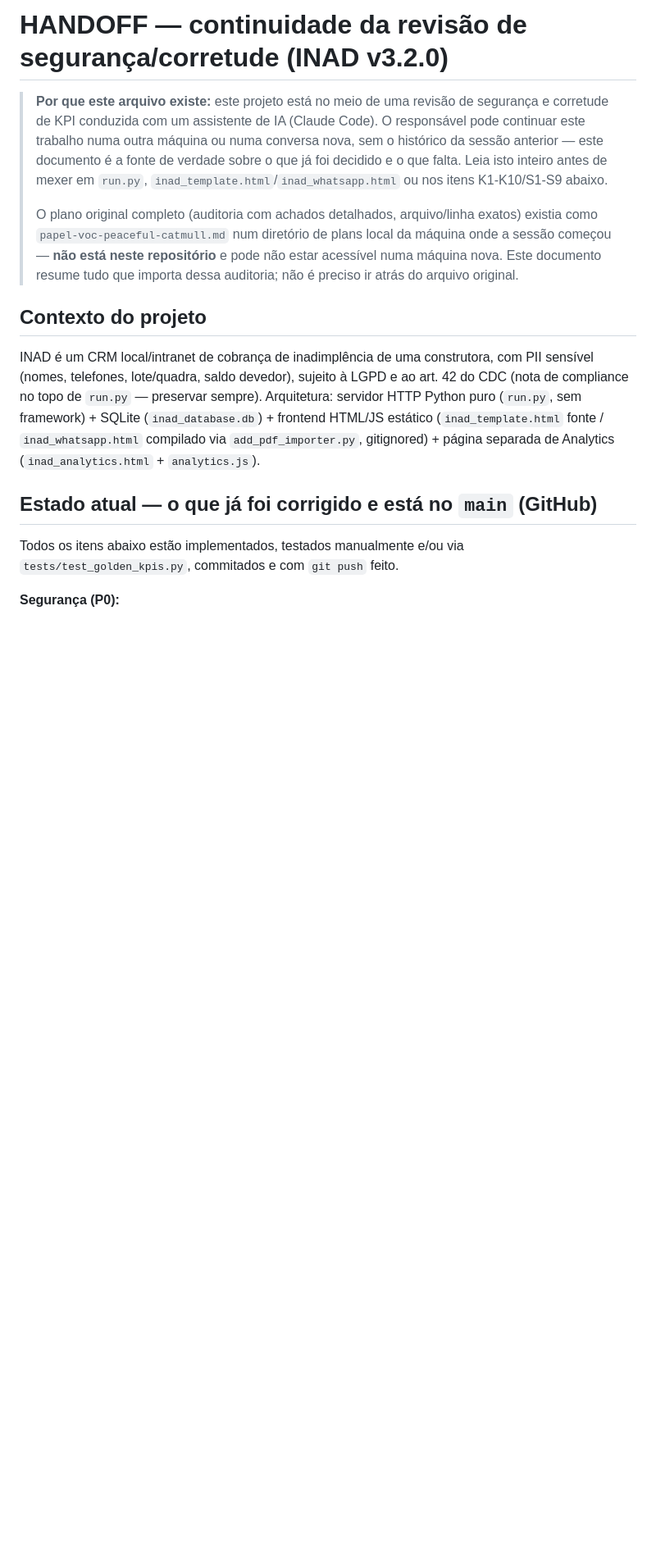
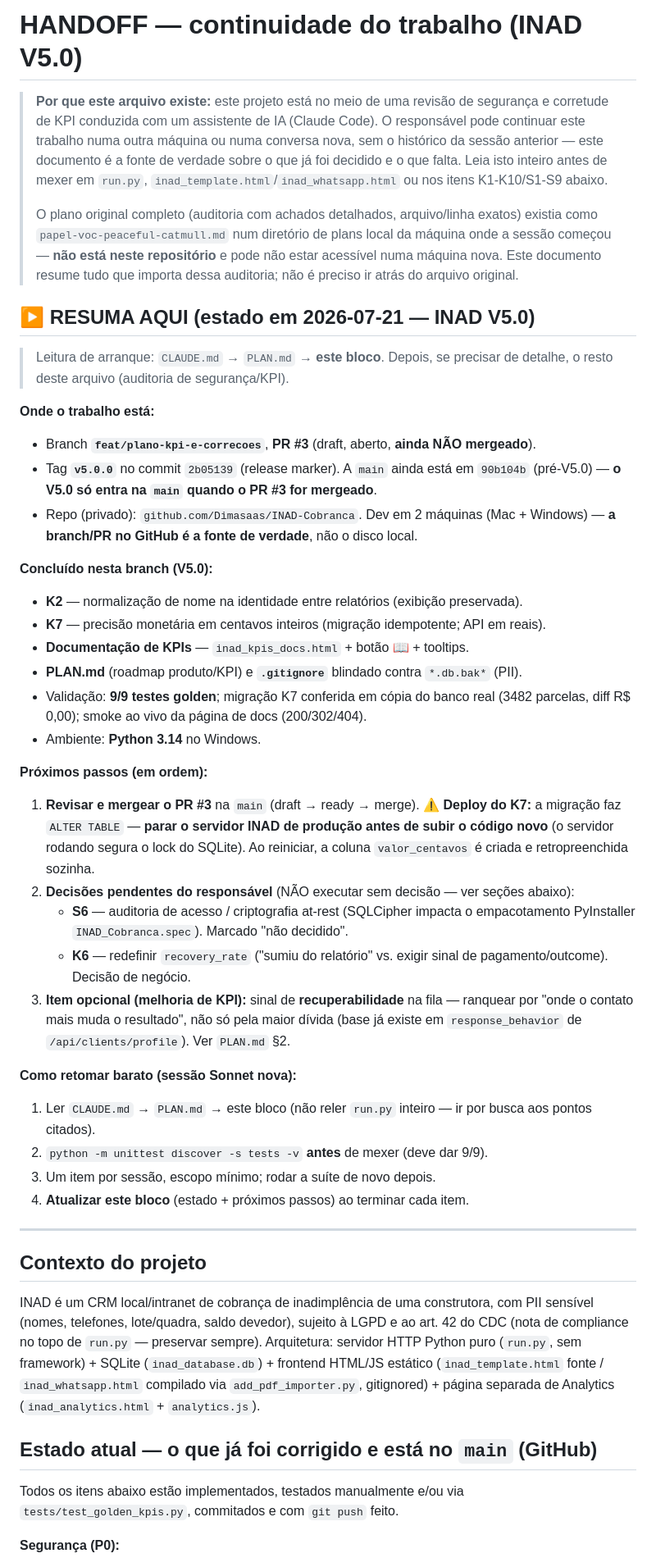
Before and after one commit to Dimasaas/INAD-Cobranca, a Markdown page: HANDOFF.md, the part around the change. Shown at 82% size. Drawn GitHub-style; blank space fills up the shorter version.

Commit message:
docs(handoff): bloco "RESUMA AQUI" com estado V5.0 e proximos passos
Atualiza o HANDOFF.md para o estado atual: branch feat/plano-kpi-e-correcoes /
PR #3 / tag v5.0.0 (nao mergeado na main), K2+K7+docs de KPI concluidos, 9/9
testes. Lista os proximos passos (mergear PR + deploy K7 com servidor parado),
as decisoes pendentes (S6, K6) e o item opcional de recuperabilidade, alem da
receita de arranque barato para uma sessao nova.

Co-Authored-By: Claude Opus 4.8 (1M context) <noreply@anthropic.com>

```diff
--- a/HANDOFF.md
+++ b/HANDOFF.md
@@ -1,4 +1,4 @@
-# HANDOFF — continuidade da revisão de segurança/corretude (INAD v3.2.0)
+# HANDOFF — continuidade do trabalho (INAD V5.0)
 
 > **Por que este arquivo existe:** este projeto está no meio de uma revisão de
 > segurança e corretude de KPI conduzida com um assistente de IA (Claude
@@ -13,6 +13,50 @@
 > local da máquina onde a sessão começou — **não está neste repositório** e
 > pode não estar acessível numa máquina nova. Este documento resume tudo que
 > importa dessa auditoria; não é preciso ir atrás do arquivo original.
+
+## ▶️ RESUMA AQUI (estado em 2026-07-21 — INAD V5.0)
+
+> Leitura de arranque: `CLAUDE.md` → `PLAN.md` → **este bloco**. Depois, se
+> precisar de detalhe, o resto deste arquivo (auditoria de segurança/KPI).
+
+**Onde o trabalho está:**
+- Branch **`feat/plano-kpi-e-correcoes`**, **PR #3** (draft, aberto, **ainda NÃO mergeado**).
+- Tag **`v5.0.0`** no commit `2b05139` (release marker). A `main` ainda está em
+  `90b104b` (pré-V5.0) — **o V5.0 só entra na `main` quando o PR #3 for mergeado**.
+- Repo (privado): `github.com/Dimasaas/INAD-Cobranca`. Dev em 2 máquinas
+  (Mac + Windows) — **a branch/PR no GitHub é a fonte de verdade**, não o disco local.
+
+**Concluído nesta branch (V5.0):**
+- **K2** — normalização de nome na identidade entre relatórios (exibição preservada).
+- **K7** — precisão monetária em centavos inteiros (migração idempotente; API em reais).
+- **Documentação de KPIs** — `inad_kpis_docs.html` + botão 📖 + tooltips.
+- **PLAN.md** (roadmap produto/KPI) e **`.gitignore`** blindado contra `*.db.bak*` (PII).
+- Validação: **9/9 testes golden**; migração K7 conferida em cópia do banco real
+  (3482 parcelas, diff R$ 0,00); smoke ao vivo da página de docs (200/302/404).
+- Ambiente: **Python 3.14** no Windows.
+
+**Próximos passos (em ordem):**
+1. **Revisar e mergear o PR #3** na `main` (draft → ready → merge).
+   ⚠️ **Deploy do K7:** a migração faz `ALTER TABLE` — **parar o servidor INAD de
+   produção antes de subir o código novo** (o servidor rodando segura o lock do
+   SQLite). Ao reiniciar, a coluna `valor_centavos` é criada e retropreenchida sozinha.
+2. **Decisões pendentes do responsável** (NÃO executar sem decisão — ver seções abaixo):
+   - **S6** — auditoria de acesso / criptografia at-rest (SQLCipher impacta o
+     empacotamento PyInstaller `INAD_Cobranca.spec`). Marcado "não decidido".
+   - **K6** — redefinir `recovery_rate` ("sumiu do relatório" vs. exigir sinal de
+     pagamento/outcome). Decisão de negócio.
+3. **Item opcional (melhoria de KPI):** sinal de **recuperabilidade** na fila —
+   ranquear por "onde o contato mais muda o resultado", não só pela maior dívida
+   (base já existe em `response_behavior` de `/api/clients/profile`). Ver `PLAN.md` §2.
+
+**Como retomar barato (sessão Sonnet nova):**
+1. Ler `CLAUDE.md` → `PLAN.md` → este bloco (não reler `run.py` inteiro — ir por
+   busca aos pontos citados).
+2. `python -m unittest discover -s tests -v` **antes** de mexer (deve dar 9/9).
+3. Um item por sessão, escopo mínimo; rodar a suíte de novo depois.
+4. **Atualizar este bloco** (estado + próximos passos) ao terminar cada item.
+
+---
 
 ## Contexto do projeto
 
```
